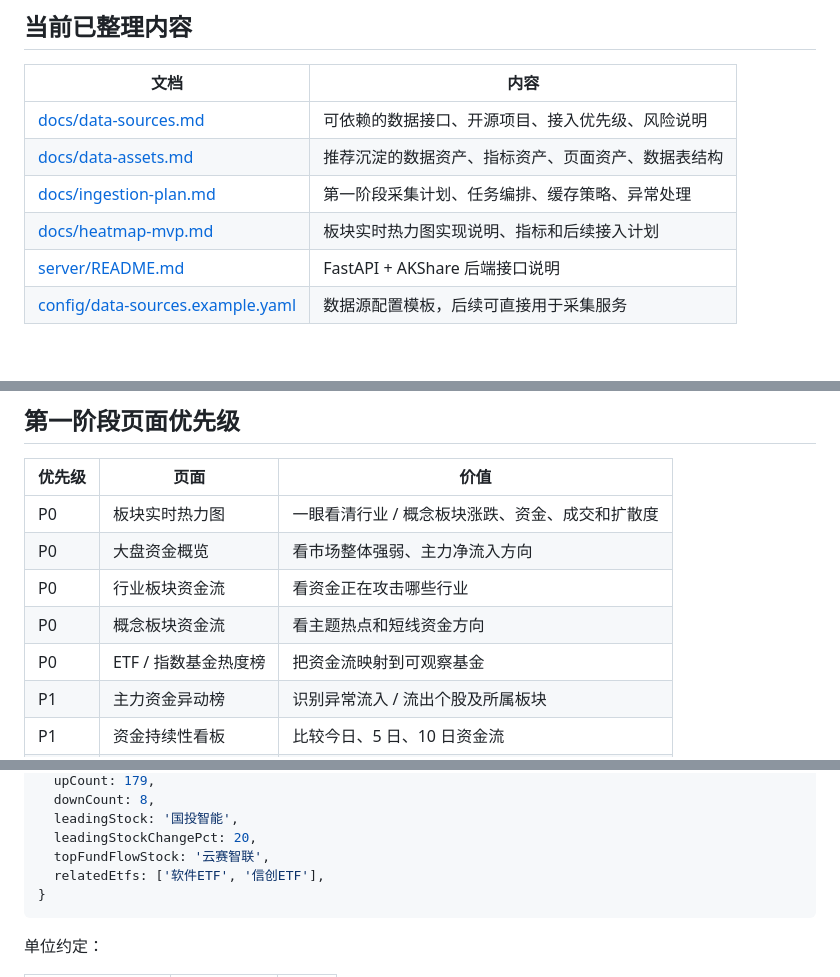
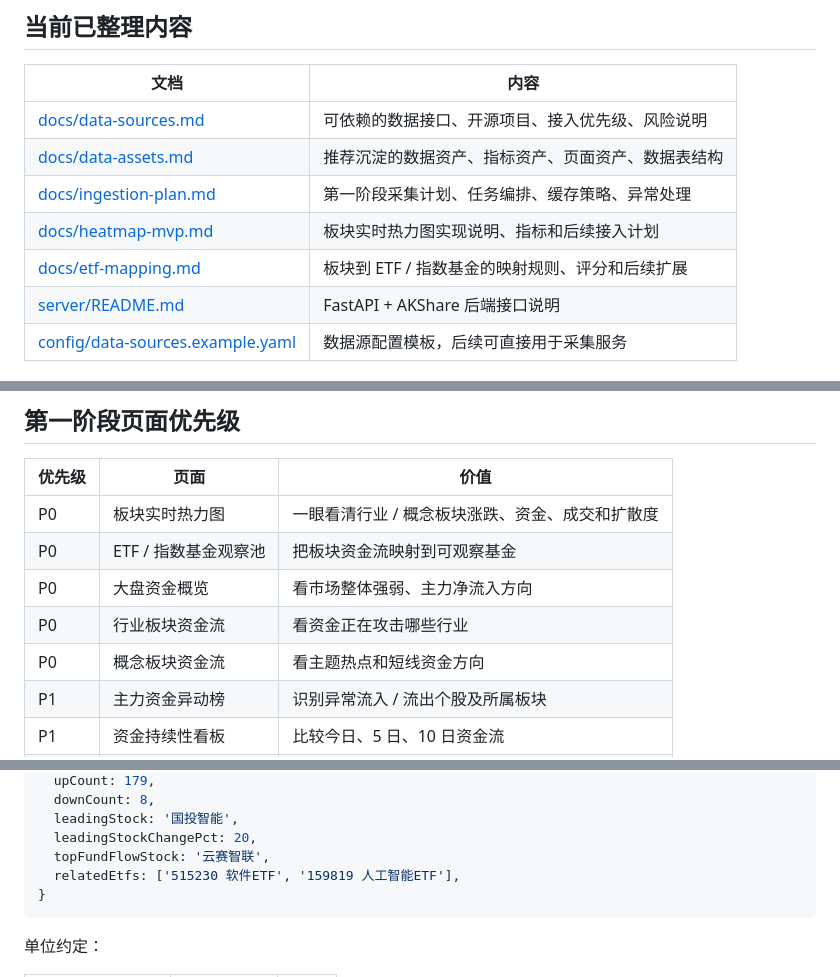
Before and after one commit to 1264585648/jijin-show, a Markdown page: README.md, 3 parts joined by grey strips. Drawn GitHub-style; blank space fills up the shorter version.

````diff
--- a/README.md
+++ b/README.md
@@ -130,6 +131,7 @@ location.reload();
 | [docs/data-assets.md](docs/data-assets.md) | 推荐沉淀的数据资产、指标资产、页面资产、数据表结构 |
 | [docs/ingestion-plan.md](docs/ingestion-plan.md) | 第一阶段采集计划、任务编排、缓存策略、异常处理 |
 | [docs/heatmap-mvp.md](docs/heatmap-mvp.md) | 板块实时热力图实现说明、指标和后续接入计划 |
+| [docs/etf-mapping.md](docs/etf-mapping.md) | 板块到 ETF / 指数基金的映射规则、评分和后续扩展 |
 | [server/README.md](server/README.md) | FastAPI + AKShare 后端接口说明 |
 | [config/data-sources.example.yaml](config/data-sources.example.yaml) | 数据源配置模板，后续可直接用于采集服务 |
 
@@ -150,10 +152,10 @@ Tushare Pro：后期稳定归档层，有积分和权限门槛
 | 优先级 | 页面 | 价值 |
 | --- | --- | --- |
 | P0 | 板块实时热力图 | 一眼看清行业 / 概念板块涨跌、资金、成交和扩散度 |
+| P0 | ETF / 指数基金观察池 | 把板块资金流映射到可观察基金 |
 | P0 | 大盘资金概览 | 看市场整体强弱、主力净流入方向 |
 | P0 | 行业板块资金流 | 看资金正在攻击哪些行业 |
 | P0 | 概念板块资金流 | 看主题热点和短线资金方向 |
-| P0 | ETF / 指数基金热度榜 | 把资金流映射到可观察基金 |
 | P1 | 主力资金异动榜 | 识别异常流入 / 流出个股及所属板块 |
 | P1 | 资金持续性看板 | 比较今日、5 日、10 日资金流 |
 | P1 | 基金持仓与行业暴露 | 连接基金持仓、行业配置和板块资金 |
@@ -181,7 +183,7 @@ Tushare Pro：后期稳定归档层，有积分和权限门槛
   leadingStock: '国投智能',
   leadingStockChangePct: 20,
   topFundFlowStock: '云赛智联',
-  relatedEtfs: ['软件ETF', '信创ETF'],
+  relatedEtfs: ['515230 软件ETF', '159819 人工智能ETF'],
 }
 ```
 
````
Also changed, not shown: other parts of README.md (+24 -7 lines).
